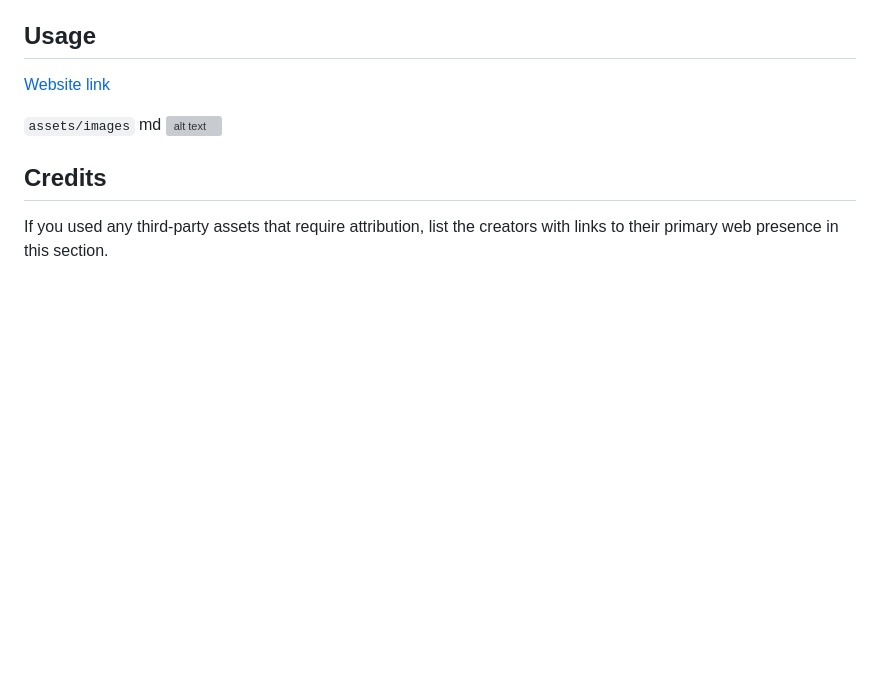
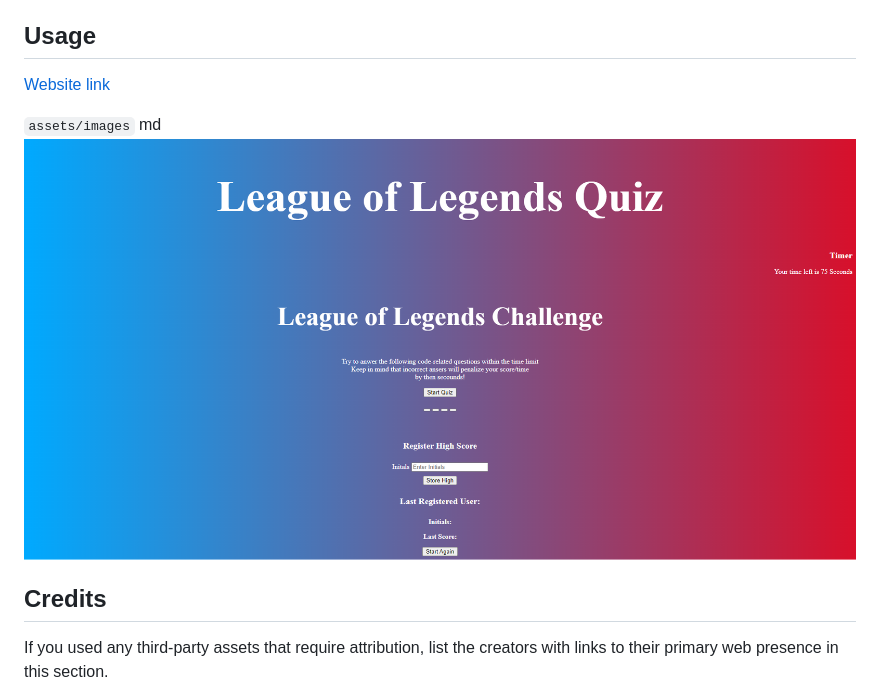
Before and after one commit to Huertz/lol-quiz, a Markdown page: README.md, the part around the change. GitHub-like rendering; pictures changed too: assets/images/League-of-Legends-Quiz.png (added); blank space fills up the shorter version; grey boxes are pictures that could not be loaded.

Commit message:
Added final details for readme.md

```diff
--- a/README.md
+++ b/README.md
@@ -53,7 +53,7 @@ THEN I can save my initials and score
   [Website link]()
 
   `assets/images`
-   md ![alt text]()
+   md ![alt text](./assets/images/League-of-Legends-Quiz.png)
 
 ## Credits
 
```
Also changed, not shown: 2 other files.
